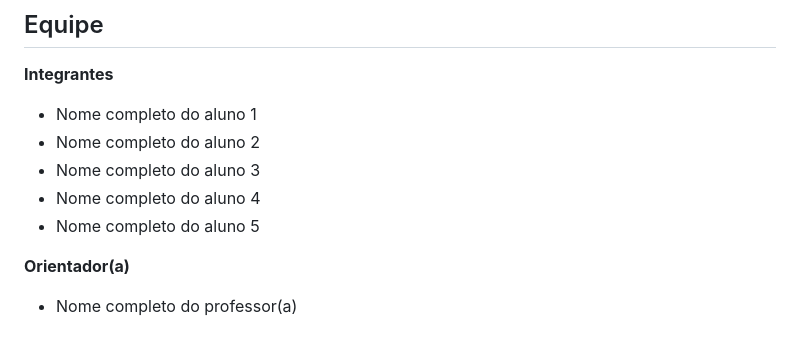
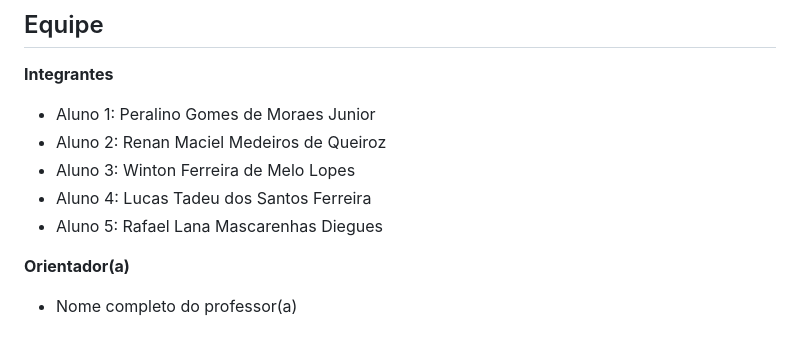
Before and after one commit to BetterCallTom/Fiscro-PUC-Minas, a Markdown page: README.md, the part around the change. Drawn GitHub-style.

```diff
--- a/README.md
+++ b/README.md
@@ -78,11 +78,11 @@ estático (ex.: GitHub Pages). Instruções detalhadas em [src/README.md](src/RE
 
 **Integrantes**
 
-- Nome completo do aluno 1
-- Nome completo do aluno 2
-- Nome completo do aluno 3
-- Nome completo do aluno 4
-- Nome completo do aluno 5
+- Aluno 1: Peralino Gomes de Moraes Junior
+- Aluno 2: Renan Maciel Medeiros de Queiroz
+- Aluno 3: Winton Ferreira de Melo Lopes
+- Aluno 4: Lucas Tadeu dos Santos Ferreira
+- Aluno 5: Rafael Lana Mascarenhas Diegues
 
 **Orientador(a)**
 
```
